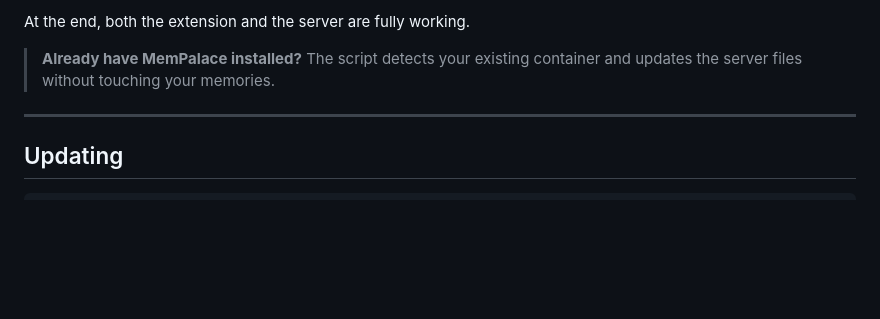
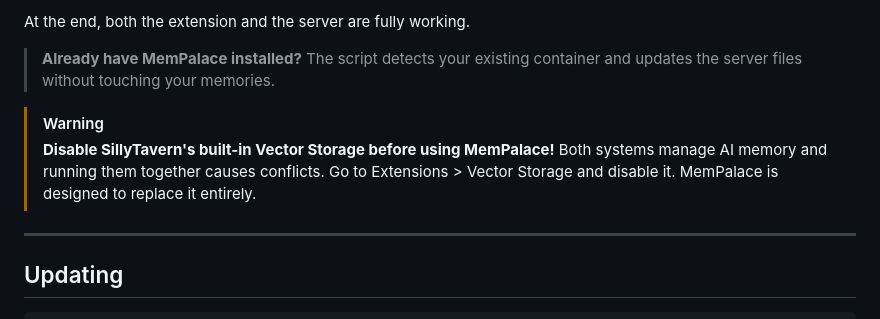
Before and after one commit to ShinRalexis/Silly-Tavern-MemPalace-Extension, a Markdown page: README.md, the part around the change. Rendered like a GitHub page; blank space fills up the shorter version.

Commit message:
Add Vector Storage conflict warning callout

```diff
--- a/README.md
+++ b/README.md
@@ -131,6 +131,10 @@ At the end, both the extension and the server are fully working.
 
 > **Already have MemPalace installed?**
 > The script detects your existing container and updates the server files without touching your memories.
+
+> [!WARNING]
+> **Disable SillyTavern's built-in Vector Storage before using MemPalace!**
+> Both systems manage AI memory and running them together causes conflicts. Go to Extensions > Vector Storage and disable it. MemPalace is designed to replace it entirely.
 
 ---
 
```
